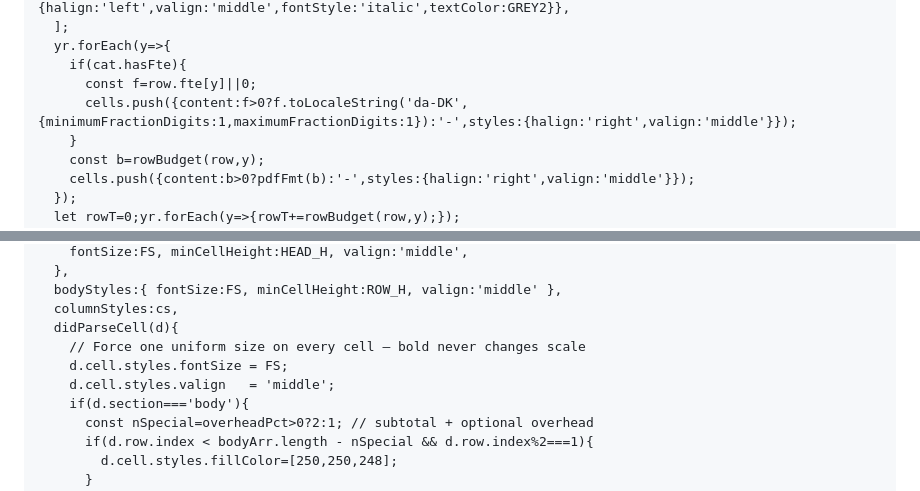
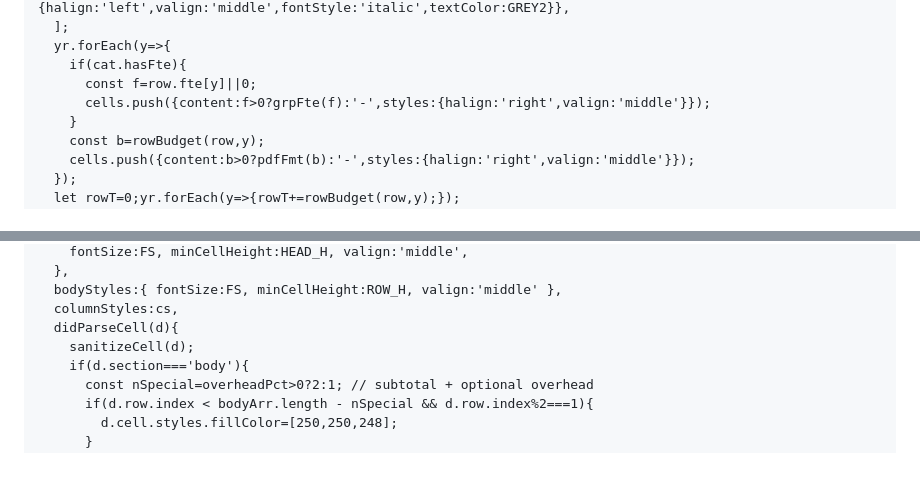
Before and after one commit to jacobpohlstangerup-arch/Budgetmaster2, a Markdown page: README.md, 2 parts joined by grey strips. GitHub-like rendering; blank space fills up the shorter version.

```diff
--- a/README.md
+++ b/README.md
@@ -1655,7 +1689,7 @@ window.exportPDF=function(){
       yr.forEach(y=>{
         if(cat.hasFte){
           const f=row.fte[y]||0;
-          cells.push({content:f>0?f.toLocaleString('da-DK',{minimumFractionDigits:1,maximumFractionDigits:1}):'-',styles:{halign:'right',valign:'middle'}});
+          cells.push({content:f>0?grpFte(f):'-',styles:{halign:'right',valign:'middle'}});
         }
         const b=rowBudget(row,y);
         cells.push({content:b>0?pdfFmt(b):'-',styles:{halign:'right',valign:'middle'}});
@@ -1725,9 +1759,7 @@ window.exportPDF=function(){
       bodyStyles:{ fontSize:FS, minCellHeight:ROW_H, valign:'middle' },
       columnStyles:cs,
       didParseCell(d){
-        // Force one uniform size on every cell — bold never changes scale
-        d.cell.styles.fontSize = FS;
-        d.cell.styles.valign   = 'middle';
+        sanitizeCell(d);
         if(d.section==='body'){
           const nSpecial=overheadPct>0?2:1; // subtotal + optional overhead
           if(d.row.index < bodyArr.length - nSpecial && d.row.index%2===1){
```
Also changed, not shown: other parts of README.md (+53 -22 lines).
